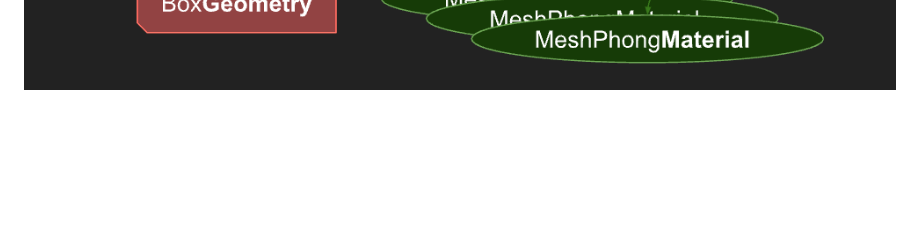
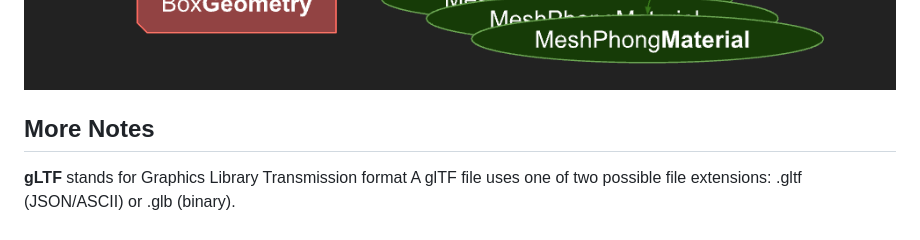
Before and after one commit to donchuru/threejs-learning, a Markdown page: README.md, the part around the change. GitHub-like rendering; blank space fills up the shorter version.

Commit message:
gltf notes

```diff
--- a/README.md
+++ b/README.md
@@ -105,3 +105,8 @@ Basically, a mesh represents the combination of 3 things:
 
 The final code in /threejs-code has this structure:
 ![alt text](image-2.png)
+
+
+## More Notes
+**gLTF** stands for Graphics Library Transmission format
+A glTF file uses one of two possible file extensions: .gltf (JSON/ASCII) or .glb (binary).
```
